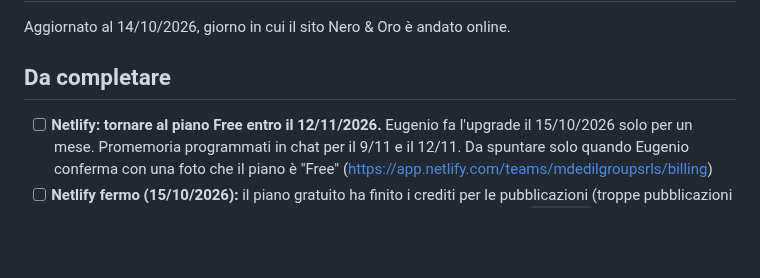
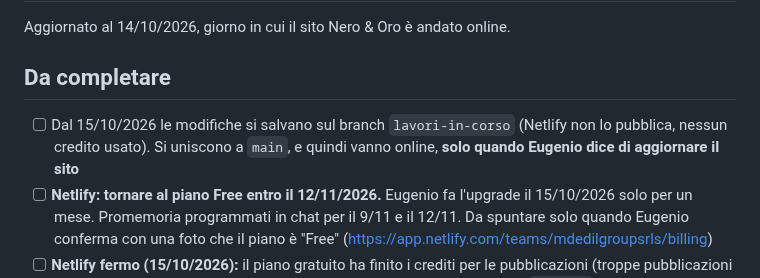
Before and after one commit to mdedilgroupsrls-png/mdedilgroup-sito, a Markdown page: progetto/da-fare.md, the part around the change. GitHub-like rendering; blank space fills up the shorter version.

Commit message:
Appunti: modifiche sul branch lavori-in-corso finché Eugenio non chiede di pubblicare
Co-Authored-By: Claude Opus 5.5 <noreply@anthropic.com>
Claude-Session: https://claude.ai/code/session_016fGaqrK8gfbW5DCG9AnjNd

```diff
--- a/progetto/da-fare.md
+++ b/progetto/da-fare.md
@@ -3,6 +3,7 @@
 Aggiornato al 14/10/2026, giorno in cui il sito Nero & Oro è andato online.
 
 ## Da completare
+- [ ] Dal 15/10/2026 le modifiche si salvano sul branch `lavori-in-corso` (Netlify non lo pubblica, nessun credito usato). Si uniscono a `main`, e quindi vanno online, **solo quando Eugenio dice di aggiornare il sito**
 - [ ] **Netlify: tornare al piano Free entro il 12/11/2026.** Eugenio fa l'upgrade il 15/10/2026 solo per un mese. Promemoria programmati in chat per il 9/11 e il 12/11. Da spuntare solo quando Eugenio conferma con una foto che il piano è "Free" (https://app.netlify.com/teams/mdedilgroupsrls/billing)
 - [ ] **Netlify fermo (15/10/2026):** il piano gratuito ha finito i crediti per le pubblicazioni (troppe pubblicazioni il 14-15/10, una per ogni piccola modifica). Online è rimasta la versione `c80a8f9`; tutte le modifiche successive sono su GitHub ma non pubblicate. Si riparte con il nuovo ciclo (verso il 12/11) o passando a un piano a pagamento; dopo, se non parte da solo, Netlify → Deploys → "Trigger deploy". **Regola da ora: raccogliere le modifiche e pubblicare su `main` una sola volta a fine sessione.**
 - [ ] **Chiave Instagram da sistemare (15/10/2026):** il segreto GitHub `IG_TOKEN` contiene per errore l'ID dell'account (17841408230956715), non la chiave. "Genera token" nell'app Meta dà "HTTP ERROR 500" sulla pagina di autorizzazione di Instagram (provato con Edge, Chrome e telefono). Riprovare; se continua, passare all'API Instagram con login di Facebook (Pagina Facebook collegata, permette anche le visualizzazioni) e adattare `progetto/strumenti/aggiorna_reels.py`. Finché la chiave è sbagliata l'aggiornamento automatico fallisce senza toccare la Home
```
